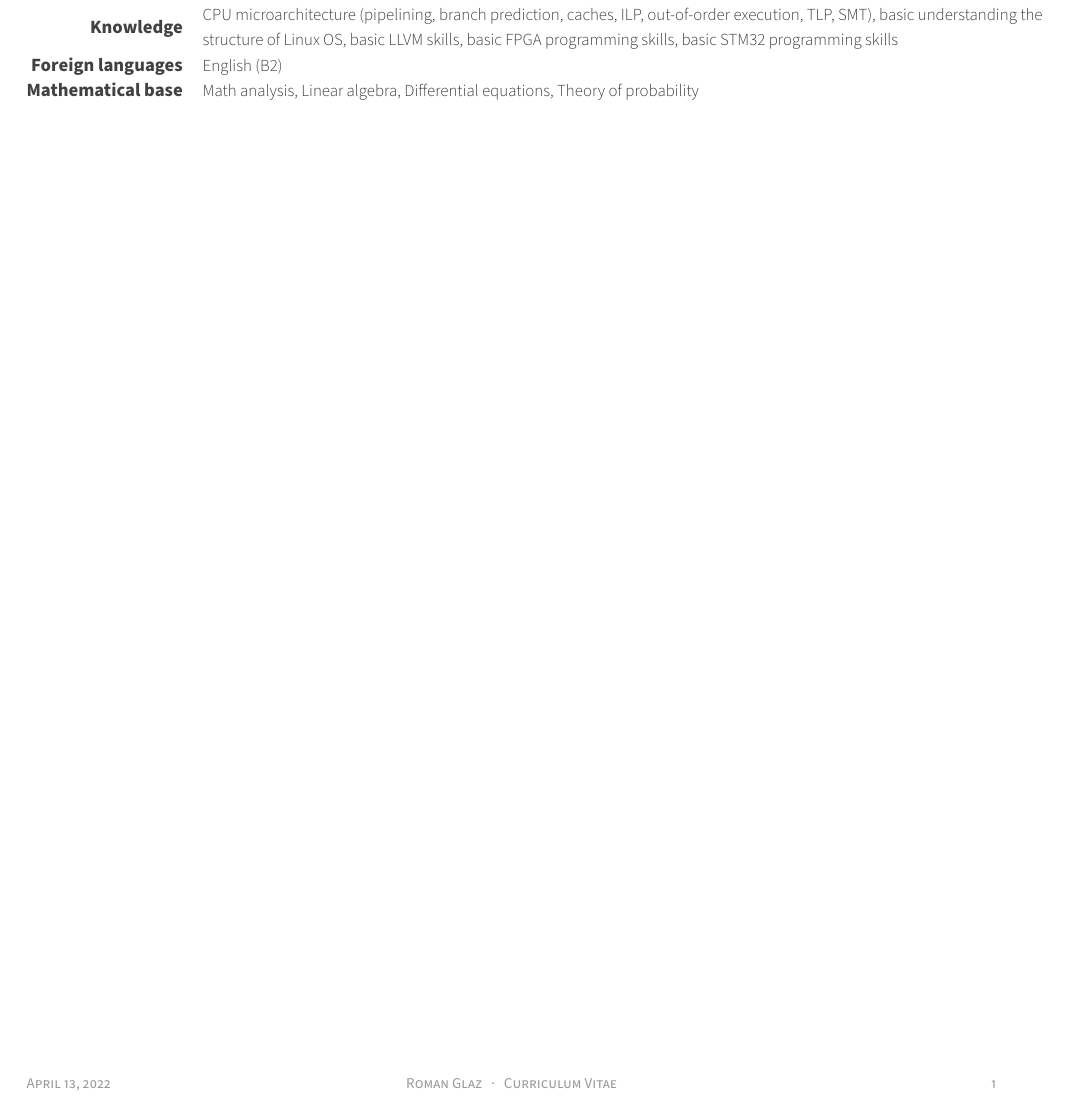
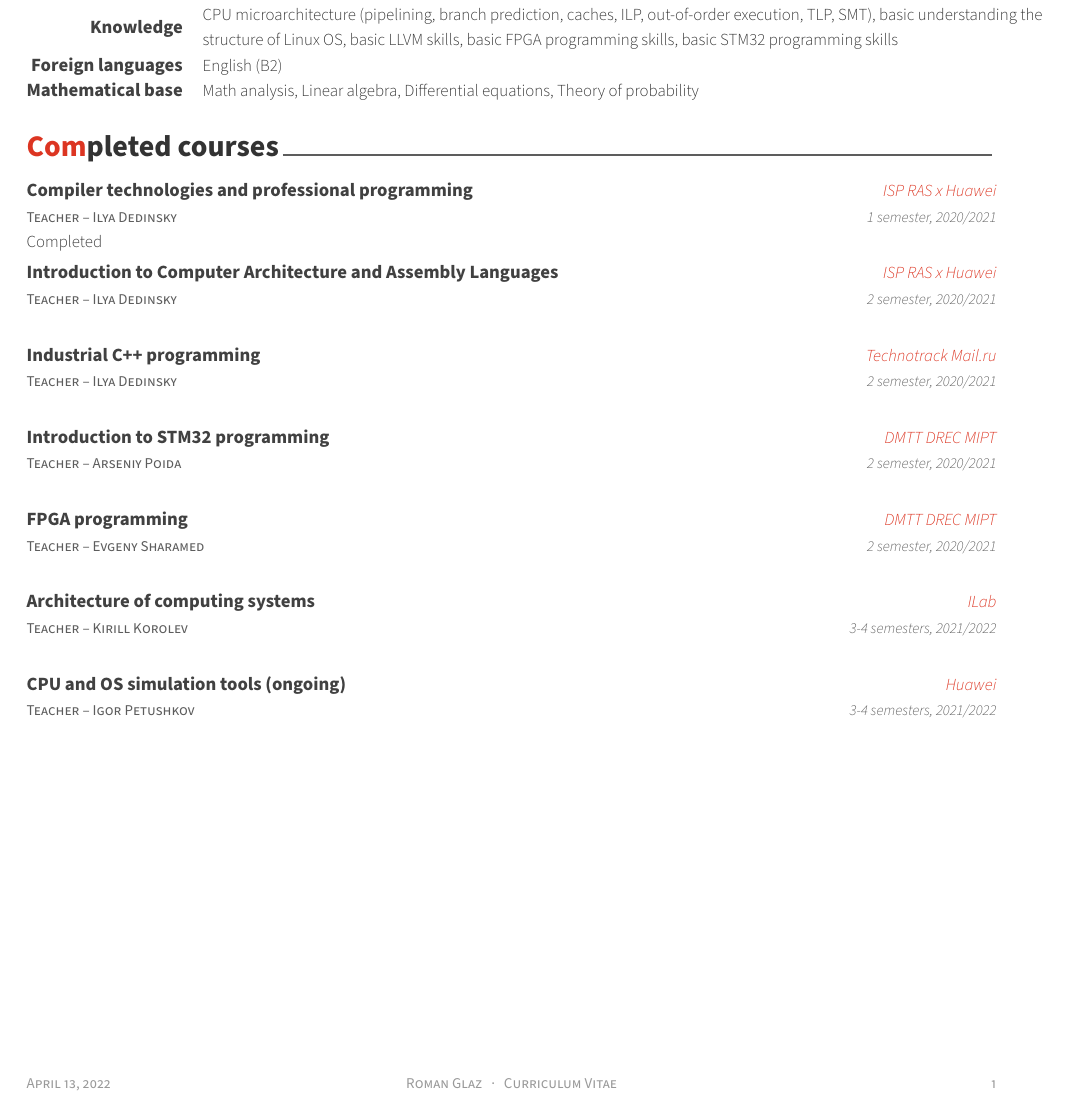
Before and after one commit to Vokerlee/roman-glaz-cv, a LaTeX CV (main.tex, which reads roman_glaz_cv/courses.tex): part of the page, cut so that both start at the same text. Compiled offline with XeLaTeX.

Commit message:
CV: add courses info

```diff
--- a/main.tex
+++ b/main.tex
@@ -96,7 +96,7 @@
 %-------------------------------------------------------------------------------
 \input{roman_glaz_cv/education.tex}
 \input{roman_glaz_cv/skills.tex}
-% \input{roman_glaz_cv/extracurricular.tex}
+\input{roman_glaz_cv/courses.tex}
 % \input{roman_glaz_cv/honors.tex}
 % \input{roman_glaz_cv/presentation.tex}
 % \input{roman_glaz_cv/writing.tex}
--- /dev/null
+++ b/roman_glaz_cv/courses.tex
@@ -0,0 +1,68 @@
+%-------------------------------------------------------------------------------
+%	SECTION TITLE
+%-------------------------------------------------------------------------------
+\cvsection{Сompleted courses}
+
+%-------------------------------------------------------------------------------
+%	CONTENT
+%-------------------------------------------------------------------------------
+\begin{cventries}
+
+%---------------------------------------------------------
+  \cventry
+    {Teacher -- Ilya Dedinsky} % Teacher
+    {Compiler technologies and professional programming} % Course name
+    {ISP RAS x Huawei} % Organizer
+    {1 semester, 2020/2021} % Data
+    {Completed} {}
+
+%---------------------------------------------------------
+  \cventry
+    {Teacher -- Ilya Dedinsky} % Teacher
+    {Introduction to Computer Architecture and Assembly Languages} % Course name
+    {ISP RAS x Huawei} % Organizer
+    {2 semester, 2020/2021} % Data
+    {} {}
+
+%---------------------------------------------------------
+  \cventry
+    {Teacher -- Ilya Dedinsky} % Teacher
+    {Industrial C++ programming} % Course name
+    {Technotrack Mail.ru} % Organizer
+    {2 semester, 2020/2021} % Data
+    {} {}
+
+%---------------------------------------------------------
+  \cventry
+    {Teacher -- Arseniy Poida} % Teacher
+    {Introduction to STM32 programming} % Course name
+    {DMTT DREC MIPT} % Organizer
+    {2 semester, 2020/2021} % Data
+    {} {}
+
+%---------------------------------------------------------
+  \cventry
+    {Teacher -- Evgeny Sharamed} % Teacher
+    {FPGA programming} % Course name
+    {DMTT DREC MIPT} % Organizer
+    {2 semester, 2020/2021} % Data
+    {} {}
+
+%---------------------------------------------------------
+  \cventry
+    {Teacher -- Kirill Korolev} % Teacher
+    {Architecture of computing systems} % Course name
+    {ILab} % Organizer
+    {3-4 semesters, 2021/2022} % Data
+    {} {}
+
+%---------------------------------------------------------
+  \cventry
+    {Teacher -- Igor Petushkov} % Teacher
+    {CPU and OS simulation tools (ongoing)} % Course name
+    {Huawei} % Organizer
+    {3-4 semesters, 2021/2022} % Data
+    {} {}
+
+%---------------------------------------------------------
+\end{cventries}
```
Also changed, not shown: main.pdf.
